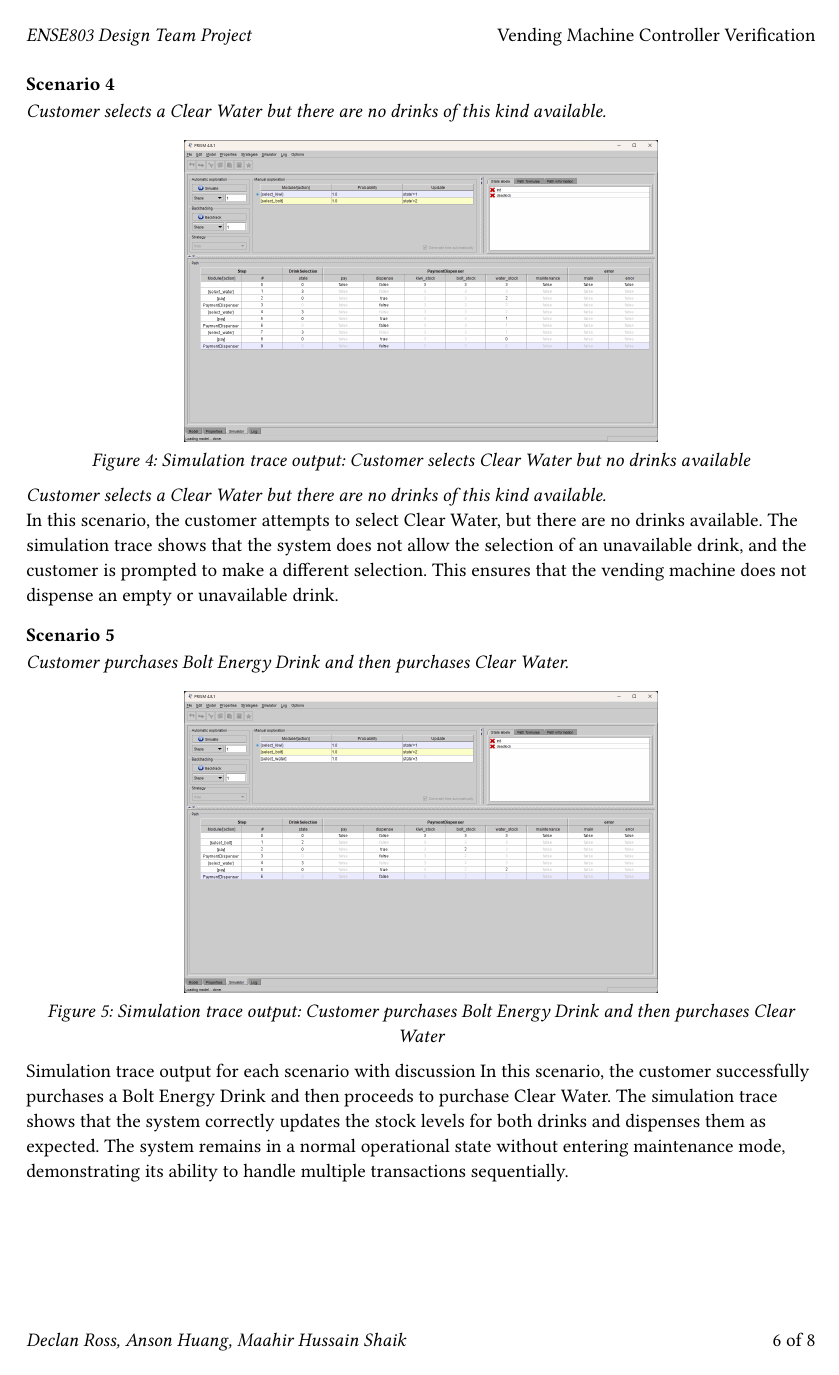
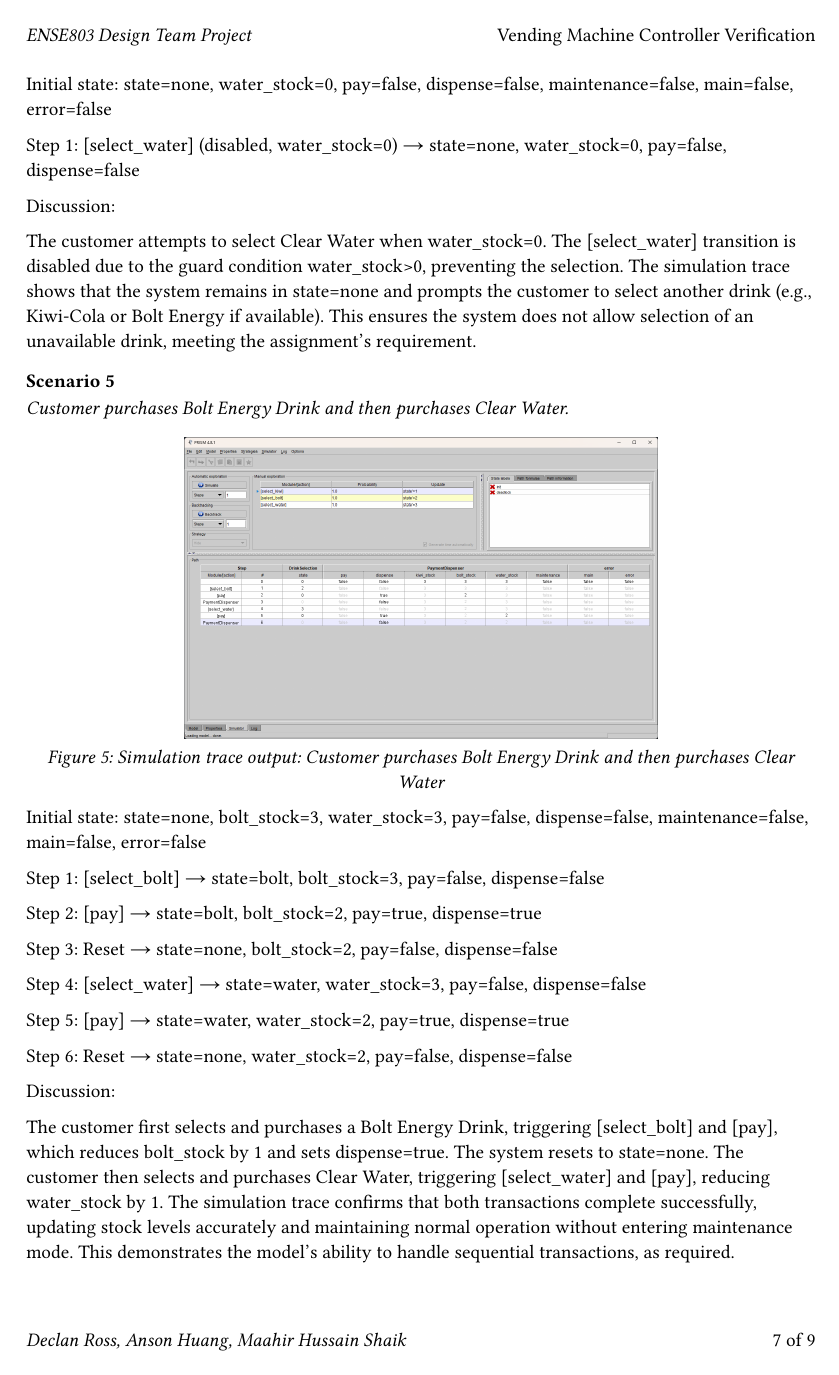
Before and after one commit to ppw0021/ense803_prism_assignment2, a Typst document (report.typ): page 6 of 8 before the commit and page 7 of 9 after it. Compiled offline with Typst 0.15.

Commit message:
Final changes

```diff
--- a/report.typ
+++ b/report.typ
@@ -136,5 +138,14 @@ _Customer selects Clear Water and pays via EFPOS, with correct pin._\
   image("Scenarios/scenario1.png", width: 60%),
   caption: "Simulation trace output: Customer selects Clear Water and pays via EFPOS with correct pin"
 )
-In this scenario, the customer successfully selects Clear Water and pays via EFPOS with the correct pin. The simulation trace shows that the drink is dispensed correctly, and the stock of Clear Water is reduced by one. The system remains in a normal operational state without entering maintenance mode.
-#pagebreak()
+Simulation Trace Output:
+
+Initial state: state=none, water_stock=3, pay=false, dispense=false, maintenance=false, main=false, error=false
+
+Step 1: [select_water] → state=water, water_stock=3, pay=false, dispense=false
+
+Step 2: [pay] → state=water, water_stock=2, pay=true, dispense=true
+
+Step 3: Reset → state=none, water_stock=2, pay=false, dispense=false
+
+Discussion:
@@ -148,28 +164,65 @@ In this scenario, the customer attempts to select Kiwi-Cola and pay via EFPOS bu
+Initial state: state=none, kiwi_stock=3, pay=false, dispense=false, maintenance=false, main=false, error=false
+
+Step 1: [select_kiwi] → state=kiwi, kiwi_stock=3, pay=false, dispense=false
+
+Step 2: [wrong_pin] → state=none, kiwi_stock=3, pay=false, dispense=false
+
+Discussion:
+
+The customer selects Kiwi-Cola, triggering the [select_kiwi] transition as kiwi_stock>0 and no maintenance or error states are active. The system sets state to kiwi. An incorrect PIN entry triggers the [wrong_pin] transition, resetting pay to false and state to none. The simulation trace shows that the transaction is canceled, no stock is decremented, and the system remains operational, allowing the customer to retry selection or payment.
+
 ==== Scenario 3
 _Customer selects a drink but an error occurs._
 #figure(
   image("Scenarios/scenario3.png", width: 60%),
   caption: "Simulation trace output: Customer selects a drink but an error occurs"
 )
-In this scenario, the customer selects a drink, but an error occurs during the process. The simulation trace shows that the system enters maintenance mode due to the error. The customer cannot complete the transaction until the error is resolved, ensuring that the system remains in a safe state.
-#pagebreak()
+Initial state: state=none, bolt_stock=3, pay=false, dispense=false, maintenance=false, main=false, error=false
+
+Step 1: [select_bolt] → state=bolt, bolt_stock=3, pay=false, dispense=false
+
+Step 2: [error] → state=none, bolt_stock=3, maintenance=true
+
+Discussion:
+
+The customer selects Bolt Energy Drink, triggering the [select_bolt] transition as bolt_stock>0 and no maintenance or error states are active. An error then triggers the [error] transition in the PaymentDispenser module, setting maintenance=true. The simulation trace confirms that the system enters maintenance mode, halting further transactions. This behavior aligns with the requirement that an error places the vending machine in permanent maintenance mode.
 ==== Scenario 4
 _Customer selects a Clear Water but there are no drinks of this kind available._
 #figure(
   image("Scenarios/scenario4.png", width: 60%),
   caption: "Simulation trace output: Customer selects Clear Water but no drinks available"
 )
-_Customer selects a Clear Water but there are no drinks of this kind available._\
-In this scenario, the customer attempts to select Clear Water, but there are no drinks available. The simulation trace shows that the system does not allow the selection of an unavailable drink, and the customer is prompted to make a different selection. This ensures that the vending machine does not dispense an empty or unavailable drink.
+#pagebreak()
+Initial state: state=none, water_stock=0, pay=false, dispense=false, maintenance=false, main=false, error=false
 
+Step 1: [select_water] (disabled, water_stock=0) → state=none, water_stock=0, pay=false, dispense=false
+
+Discussion:
+
+The customer attempts to select Clear Water when water_stock=0. The [select_water] transition is disabled due to the guard condition water_stock>0, preventing the selection. The simulation trace shows that the system remains in state=none and prompts the customer to select another drink (e.g., Kiwi-Cola or Bolt Energy if available). This ensures the system does not allow selection of an unavailable drink, meeting the assignment’s requirement.
 ==== Scenario 5
 _Customer purchases Bolt Energy Drink and then purchases Clear Water._
 #figure(
   image("Scenarios/scenario5.png", width: 60%),
   caption: "Simulation trace output: Customer purchases Bolt Energy Drink and then purchases Clear Water"
 )
-Simulation trace output for each scenario with discussion
-In this scenario, the customer successfully purchases a Bolt Energy Drink and then proceeds to purchase Clear Water. The simulation trace shows that the system correctly updates the stock levels for both drinks and dispenses them as expected. The system remains in a normal operational state without entering maintenance mode, demonstrating its ability to handle multiple transactions sequentially.
+Initial state: state=none, bolt_stock=3, water_stock=3, pay=false, dispense=false, maintenance=false, main=false, error=false
+
+Step 1: [select_bolt] → state=bolt, bolt_stock=3, pay=false, dispense=false
+
+Step 2: [pay] → state=bolt, bolt_stock=2, pay=true, dispense=true
+
+Step 3: Reset → state=none, bolt_stock=2, pay=false, dispense=false
+
+Step 4: [select_water] → state=water, water_stock=3, pay=false, dispense=false
+
+Step 5: [pay] → state=water, water_stock=2, pay=true, dispense=true
+
+Step 6: Reset → state=none, water_stock=2, pay=false, dispense=false
+
+Discussion:
+
+The customer first selects and purchases a Bolt Energy Drink, triggering [select_bolt] and [pay], which reduces bolt_stock by 1 and sets dispense=true. The system resets to state=none. The customer then selects and purchases Clear Water, triggering [select_water] and [pay], reducing water_stock by 1. The simulation trace confirms that both transactions complete successfully, updating stock levels accurately and maintaining normal operation without entering maintenance mode. This demonstrates the model’s ability to handle sequential transactions, as required.
 #pagebreak()
 == Temporal Logic Formulae
 Here is our list of Formulae:
```
Also changed, not shown: ENSE803_Design_Team_Project.pdf, report.typ (17 more changed lines).
